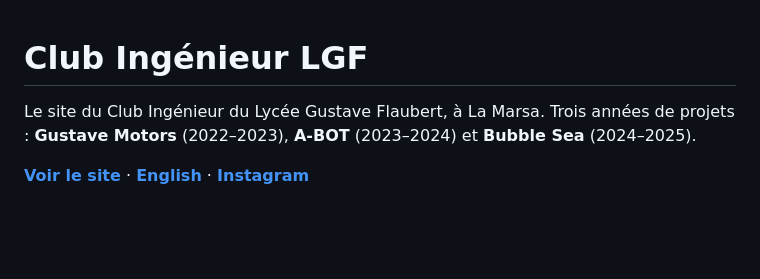
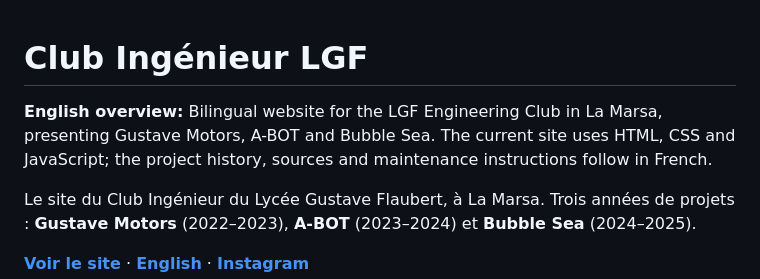
Before and after one commit to GameNotCreator/club, a Markdown page: README.md, the part around the change. GitHub-like rendering; blank space fills up the shorter version.

Commit message:
docs: clarify project purpose and development context [skip ci]

```diff
--- a/README.md
+++ b/README.md
@@ -1,4 +1,6 @@
 # Club Ingénieur LGF
+
+**English overview:** Bilingual website for the LGF Engineering Club in La Marsa, presenting Gustave Motors, A-BOT and Bubble Sea. The current site uses HTML, CSS and JavaScript; the project history, sources and maintenance instructions follow in French.
 
 Le site du Club Ingénieur du Lycée Gustave Flaubert, à La Marsa. Trois années de projets : **Gustave Motors** (2022–2023), **A-BOT** (2023–2024) et **Bubble Sea** (2024–2025).
 
```
